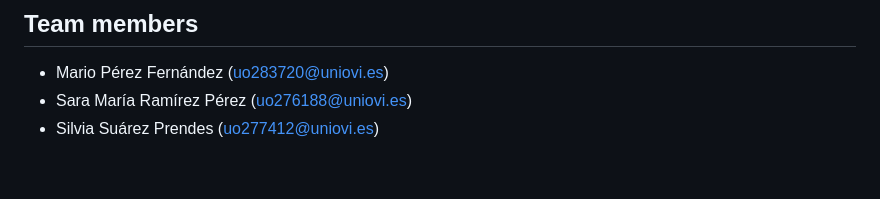
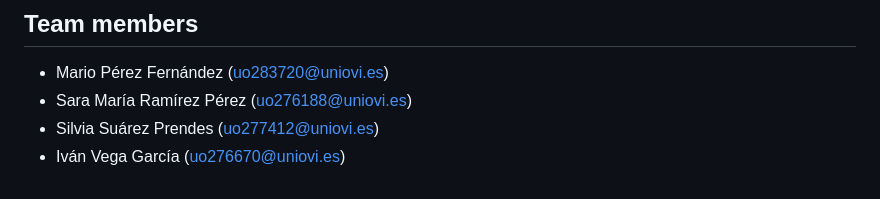
Before and after one commit to Arquisoft/lomap_en1b, a Markdown page: README.md, the part around the change. Rendered like a GitHub page.

Commit message:
Name and email adress of Ivan added to the Readme file

```diff
--- a/README.md
+++ b/README.md
@@ -263,3 +263,4 @@ After the actions process is finished, we can access the application using the I
    - Mario Pérez Fernández (uo283720@uniovi.es)
    - Sara María Ramírez Pérez (uo276188@uniovi.es)
    - Silvia Suárez Prendes (uo277412@uniovi.es)
+   - Iván Vega García (uo276670@uniovi.es)
```
